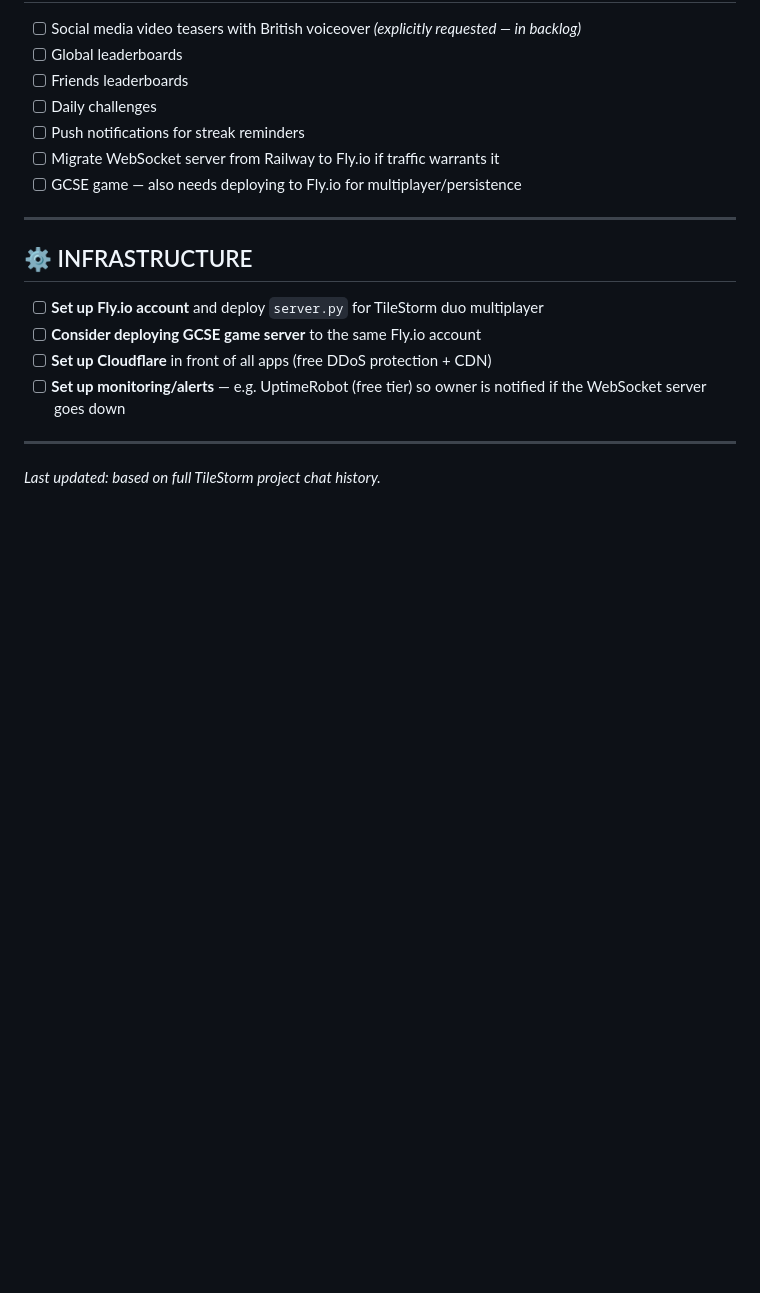
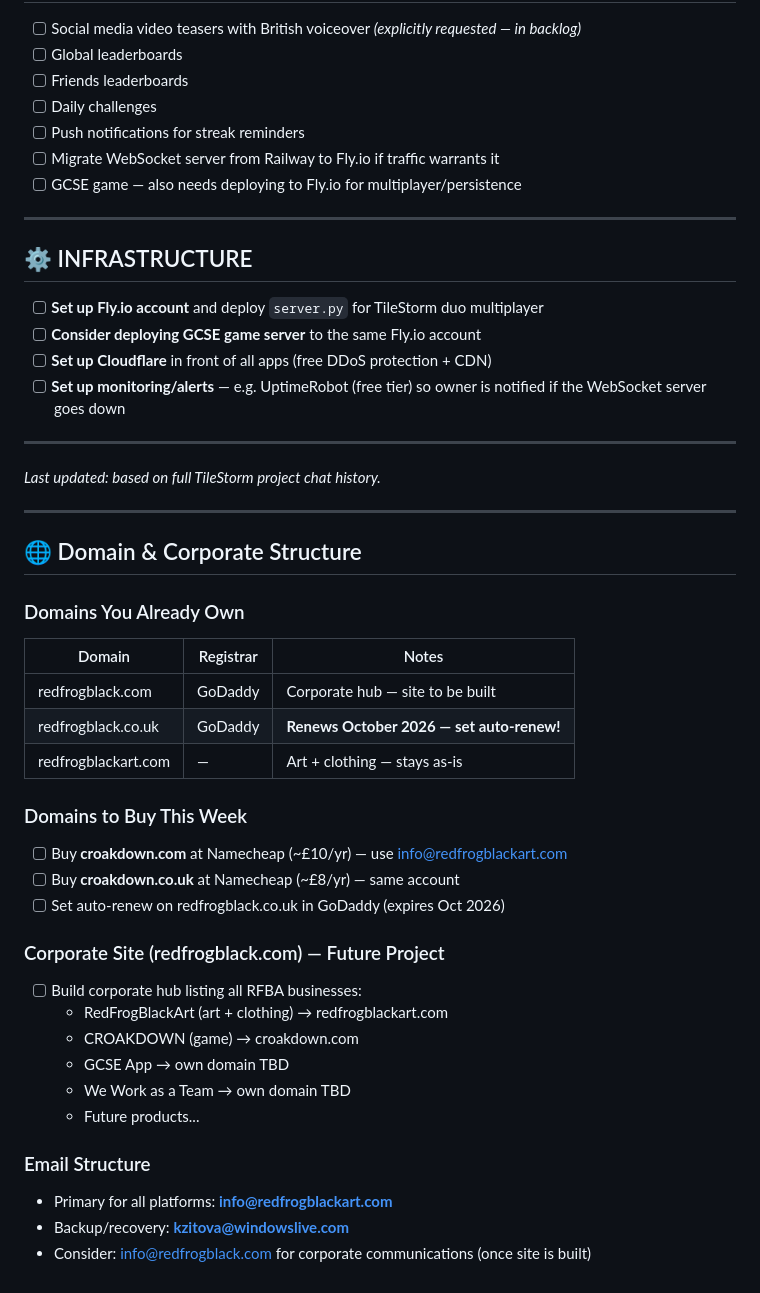
Before and after one commit to RedFrogBlack/Tilestorm, a Markdown page: docs/04_outstanding_actions.md, the part around the change. Drawn GitHub-style; blank space fills up the shorter version.

Commit message:
Add domain portfolio and corporate structure to outstanding actions

```diff
--- a/docs/04_outstanding_actions.md
+++ b/docs/04_outstanding_actions.md
@@ -116,3 +116,32 @@ These items are not optional. The game must not accept real payments until all o
 ---
 
 *Last updated: based on full TileStorm project chat history.*
+
+---
+
+## 🌐 Domain & Corporate Structure
+
+### Domains You Already Own
+| Domain | Registrar | Notes |
+|--------|-----------|-------|
+| redfrogblack.com | GoDaddy | Corporate hub — site to be built |
+| redfrogblack.co.uk | GoDaddy | **Renews October 2026 — set auto-renew!** |
+| redfrogblackart.com | — | Art + clothing — stays as-is |
+
+### Domains to Buy This Week
+- [ ] Buy **croakdown.com** at Namecheap (~£10/yr) — use info@redfrogblackart.com
+- [ ] Buy **croakdown.co.uk** at Namecheap (~£8/yr) — same account
+- [ ] Set auto-renew on redfrogblack.co.uk in GoDaddy (expires Oct 2026)
+
+### Corporate Site (redfrogblack.com) — Future Project
+- [ ] Build corporate hub listing all RFBA businesses:
+  - RedFrogBlackArt (art + clothing) → redfrogblackart.com
+  - CROAKDOWN (game) → croakdown.com
+  - GCSE App → own domain TBD
+  - We Work as a Team → own domain TBD
+  - Future products...
+
+### Email Structure
+- Primary for all platforms: **info@redfrogblackart.com**
+- Backup/recovery: **kzitova@windowslive.com**
+- Consider: info@redfrogblack.com for corporate communications (once site is built)
```
